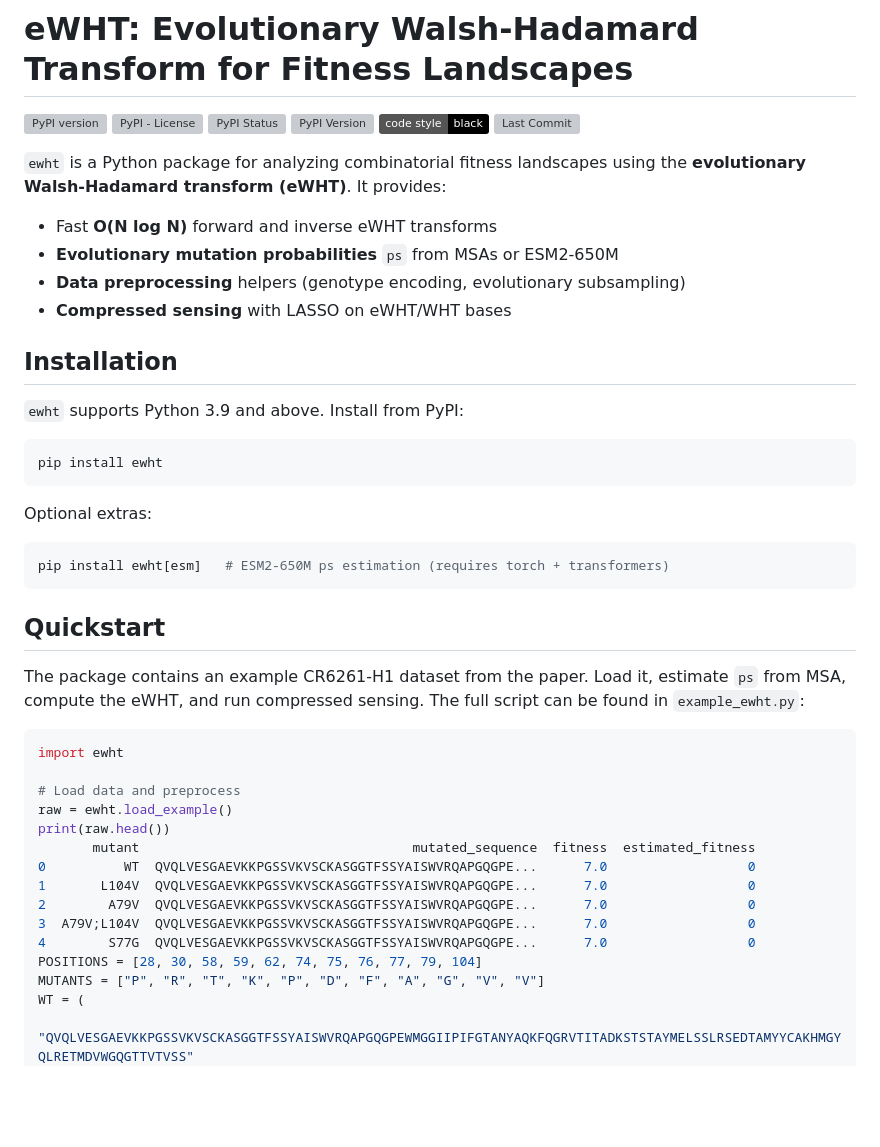
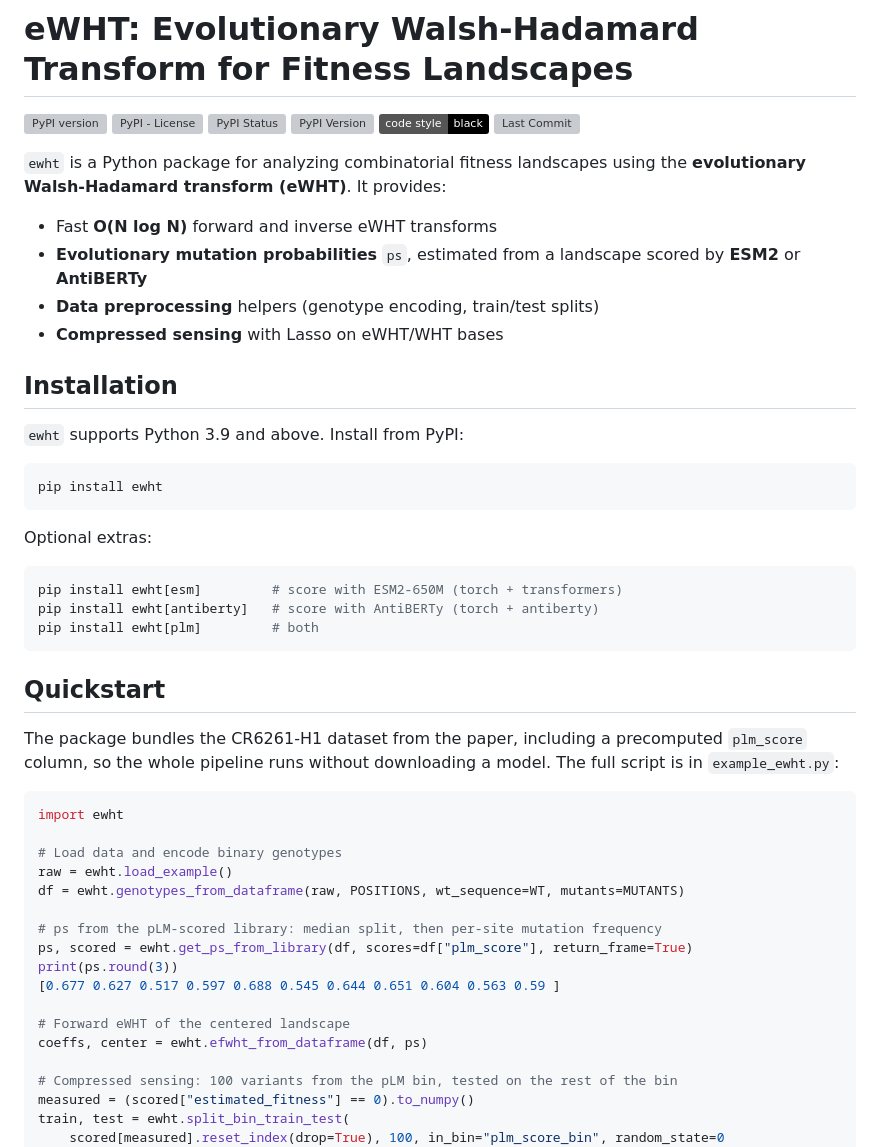
Before and after one commit to amirgroup-codes/ewht, a Markdown page: README.md, the part around one of its changes. GitHub-like rendering; badges without logos; blank space fills up the shorter version; grey boxes are pictures that could not be loaded.

````diff
--- a/README.md
+++ b/README.md
@@ -10,9 +10,9 @@
 `ewht` is a Python package for analyzing combinatorial fitness landscapes using the **evolutionary Walsh-Hadamard transform (eWHT)**. It provides:
 
 - Fast **O(N log N)** forward and inverse eWHT transforms
-- **Evolutionary mutation probabilities** `ps` from MSAs or ESM2-650M
-- **Data preprocessing** helpers (genotype encoding, evolutionary subsampling)
-- **Compressed sensing** with LASSO on eWHT/WHT bases
+- **Evolutionary mutation probabilities** `ps`, estimated from a landscape scored by **ESM2** or **AntiBERTy**
+- **Data preprocessing** helpers (genotype encoding, train/test splits)
+- **Compressed sensing** with Lasso on eWHT/WHT bases
 
 ## Installation
 
@@ -25,27 +25,34 @@ pip install ewht
 Optional extras:
 
 ```sh
-pip install ewht[esm]   # ESM2-650M ps estimation (requires torch + transformers)
+pip install ewht[esm]         # score with ESM2-650M (torch + transformers)
+pip install ewht[antiberty]   # score with AntiBERTy (torch + antiberty)
+pip install ewht[plm]         # both
 ```
 
 ## Quickstart
 
-The package contains an example CR6261-H1 dataset from the paper. Load it, estimate `ps` from MSA, compute the eWHT, and run compressed sensing. The full script can be found in `example_ewht.py`:
+The package bundles the CR6261-H1 dataset from the paper, including a precomputed
+`plm_score` column, so the whole pipeline runs without downloading a model. The full
+script is in `example_ewht.py`:
 
 ```python
 import ewht
 
-# Load data and preprocess
+# Load data and encode binary genotypes
 raw = ewht.load_example()
-print(raw.head())
-       mutant                                   mutated_sequence  fitness  estimated_fitness
-0          WT  QVQLVESGAEVKKPGSSVKVSCKASGGTFSSYAISWVRQAPGQGPE...      7.0                  0
-1       L104V  QVQLVESGAEVKKPGSSVKVSCKASGGTFSSYAISWVRQAPGQGPE...      7.0                  0
-2        A79V  QVQLVESGAEVKKPGSSVKVSCKASGGTFSSYAISWVRQAPGQGPE...      7.0                  0
-3  A79V;L104V  QVQLVESGAEVKKPGSSVKVSCKASGGTFSSYAISWVRQAPGQGPE...      7.0                  0
-4        S77G  QVQLVESGAEVKKPGSSVKVSCKASGGTFSSYAISWVRQAPGQGPE...      7.0                  0
-POSITIONS = [28, 30, 58, 59, 62, 74, 75, 76, 77, 79, 104]
-MUTANTS = ["P", "R", "T", "K", "P", "D", "F", "A", "G", "V", "V"]
-WT = (
-    "QVQLVESGAEVKKPGSSVKVSCKASGGTFSSYAISWVRQAPGQGPEWMGGIIPIFGTANYAQKFQGRVTITADKSTSTAYMELSSLRSEDTAMYYCAKHMGYQLRETMDVWGQGTTVTVSS"
+df = ewht.genotypes_from_dataframe(raw, POSITIONS, wt_sequence=WT, mutants=MUTANTS)
+
+# ps from the pLM-scored library: median split, then per-site mutation frequency
+ps, scored = ewht.get_ps_from_library(df, scores=df["plm_score"], return_frame=True)
+print(ps.round(3))
+[0.677 0.627 0.517 0.597 0.688 0.545 0.644 0.651 0.604 0.563 0.59 ]
+
+# Forward eWHT of the centered landscape
+coeffs, center = ewht.efwht_from_dataframe(df, ps)
+
+# Compressed sensing: 100 variants from the pLM bin, tested on the rest of the bin
+measured = (scored["estimated_fitness"] == 0).to_numpy()
+train, test = ewht.split_bin_train_test(
+    scored[measured].reset_index(drop=True), 100, in_bin="plm_score_bin", random_state=0
 )
````
Also changed, not shown: other parts of README.md (+86 -58 lines), assets/ewht_spectrum.png, assets/ps_from_msa.png (deleted), assets/ps_from_plm.png (added), 16 other files.
